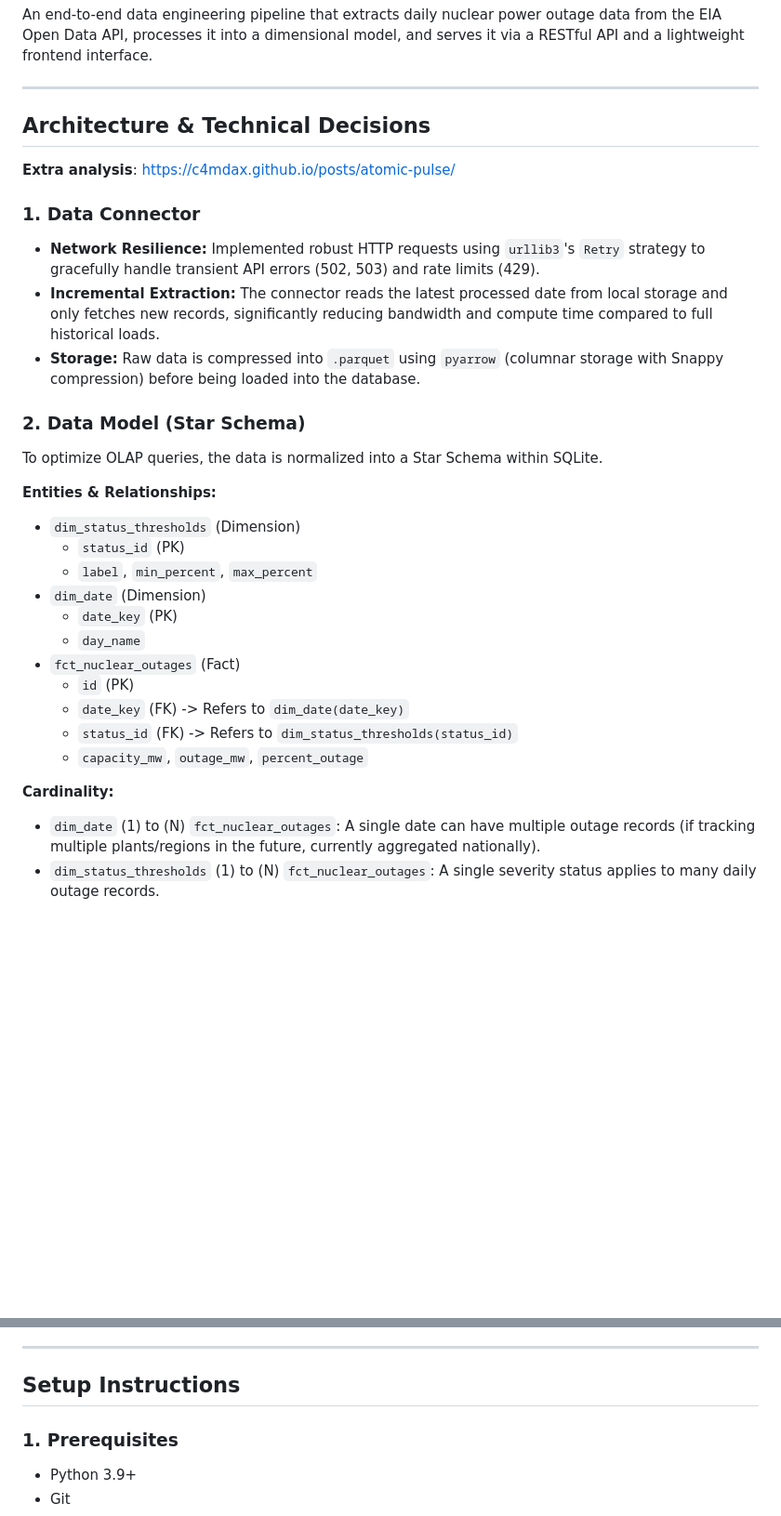
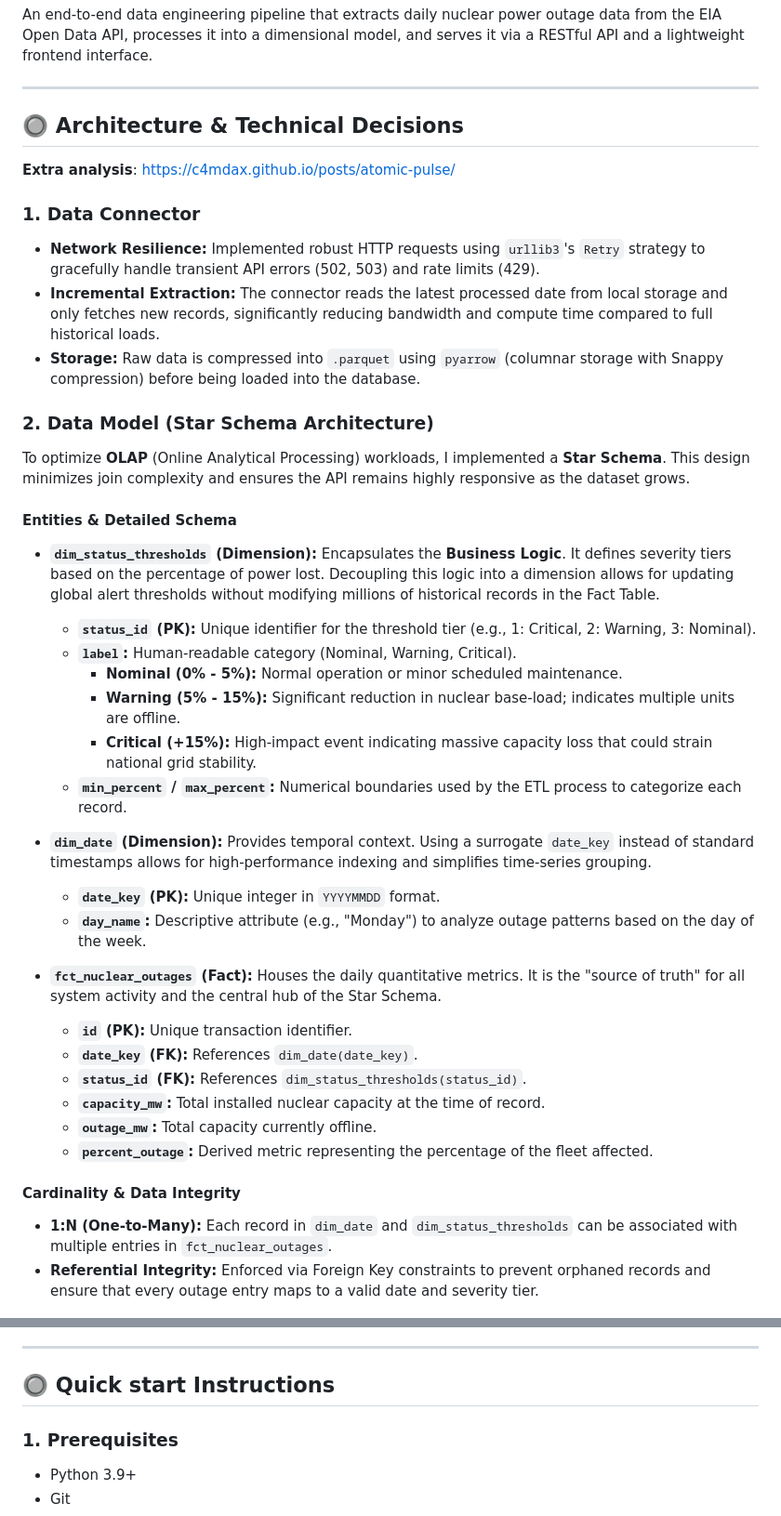
Before and after one commit to c4mdax/atomic-pulse, a Markdown page: README.md, 2 parts joined by grey strips. Shown at 93% size. Drawn GitHub-style; blank space fills up the shorter version.

Commit message:
Revise README for improved documentation
Updated README to enhance clarity and detail on architecture, data model, and setup instructions.

```diff
--- a/README.md
+++ b/README.md
@@ -3,32 +3,43 @@ URL: https://atomic-pulse.onrender.com/
 ## Overview
 An end-to-end data engineering pipeline that extracts daily nuclear power outage data from the EIA Open Data API, processes it into a dimensional model, and serves it via a RESTful API and a lightweight frontend interface.
 ___
-## Architecture & Technical Decisions
+## 🔘 Architecture & Technical Decisions
 **Extra analysis**: https://c4mdax.github.io/posts/atomic-pulse/
 ### 1. Data Connector
 - **Network Resilience:** Implemented robust HTTP requests using `urllib3`'s `Retry` strategy to gracefully handle transient API errors (502, 503) and rate limits (429).
 - **Incremental Extraction:** The connector reads the latest processed date from local storage and only fetches new records, significantly reducing bandwidth and compute time compared to full historical loads.
 - **Storage:** Raw data is compressed into `.parquet` using `pyarrow` (columnar storage with Snappy compression) before being loaded into the database.
 
-### 2. Data Model (Star Schema)
-To optimize OLAP queries, the data is normalized into a Star Schema within SQLite.
+### 2. Data Model (Star Schema Architecture)
 
-**Entities & Relationships:**
-- `dim_status_thresholds` (Dimension)
-  - `status_id` (PK)
-  - `label`, `min_percent`, `max_percent`
-- `dim_date` (Dimension)
-  - `date_key` (PK)
-  - `day_name`
-- `fct_nuclear_outages` (Fact)
-  - `id` (PK)
-  - `date_key` (FK) -> Refers to `dim_date(date_key)`
-  - `status_id` (FK) -> Refers to `dim_status_thresholds(status_id)`
-  - `capacity_mw`, `outage_mw`, `percent_outage`
+To optimize **OLAP** (Online Analytical Processing) workloads, I implemented a **Star Schema**. This design minimizes join complexity and ensures the API remains highly responsive as the dataset grows.
 
-**Cardinality:**
-- `dim_date` (1) to (N) `fct_nuclear_outages`: A single date can have multiple outage records (if tracking multiple plants/regions in the future, currently aggregated nationally).
-- `dim_status_thresholds` (1) to (N) `fct_nuclear_outages`: A single severity status applies to many daily outage records.
+#### Entities & Detailed Schema
+
+* **`dim_status_thresholds` (Dimension):** Encapsulates the **Business Logic**. It defines severity tiers based on the percentage of power lost. Decoupling this logic into a dimension allows for updating global alert thresholds without modifying millions of historical records in the Fact Table.
+    * **`status_id` (PK):** Unique identifier for the threshold tier (e.g., 1: Critical, 2: Warning, 3: Nominal).
+    * **`label`:** Human-readable category (Nominal, Warning, Critical).
+        * **Nominal (0% - 5%):** Normal operation or minor scheduled maintenance.
+        * **Warning (5% - 15%):** Significant reduction in nuclear base-load; indicates multiple units are offline.
+        * **Critical (+15%):** High-impact event indicating massive capacity loss that could strain national grid stability.
+    * **`min_percent` / `max_percent`:** Numerical boundaries used by the ETL process to categorize each record.
+
+* **`dim_date` (Dimension):** Provides temporal context. Using a surrogate `date_key` instead of standard timestamps allows for high-performance indexing and simplifies time-series grouping.
+    * **`date_key` (PK):** Unique integer in `YYYYMMDD` format.
+    * **`day_name`:** Descriptive attribute (e.g., "Monday") to analyze outage patterns based on the day of the week.
+
+* **`fct_nuclear_outages` (Fact):** Houses the daily quantitative metrics. It is the "source of truth" for all system activity and the central hub of the Star Schema.
+    * **`id` (PK):** Unique transaction identifier.
+    * **`date_key` (FK):** References `dim_date(date_key)`.
+    * **`status_id` (FK):** References `dim_status_thresholds(status_id)`.
+    * **`capacity_mw`:** Total installed nuclear capacity at the time of record.
+    * **`outage_mw`:** Total capacity currently offline.
+    * **`percent_outage`:** Derived metric representing the percentage of the fleet affected.
+
+#### Cardinality & Data Integrity
+
+* **1:N (One-to-Many):** Each record in `dim_date` and `dim_status_thresholds` can be associated with multiple entries in `fct_nuclear_outages`.
+* **Referential Integrity:** Enforced via Foreign Key constraints to prevent orphaned records and ensure that every outage entry maps to a valid date and severity tier.
 
 ![AtomicPulse_ERDiagram](ER_Diagram.jpg)
 ### 3. REST API
@@ -40,7 +51,7 @@ To optimize OLAP queries, the data is normalized into a Star Schema within SQLit
 - **Tech Stack:** Vanilla JavaScript, HTML, and CSS. Zero external heavy dependencies (no React/Angular) for maximum speed and simplicity.
 - **AI Assistance:** My first implementation of the interface was very basic, as my strength and main focus is not the frontend; however, with the help of an AI prompt, I managed to obtain and standardize a clean, modern, and descriptive interface.
 ___
-## Setup Instructions
+## 🔘 Quick start Instructions
 
 ### 1. Prerequisites
 - Python 3.9+
```
Also changed, not shown: other parts of README.md (+36 -25 lines).
